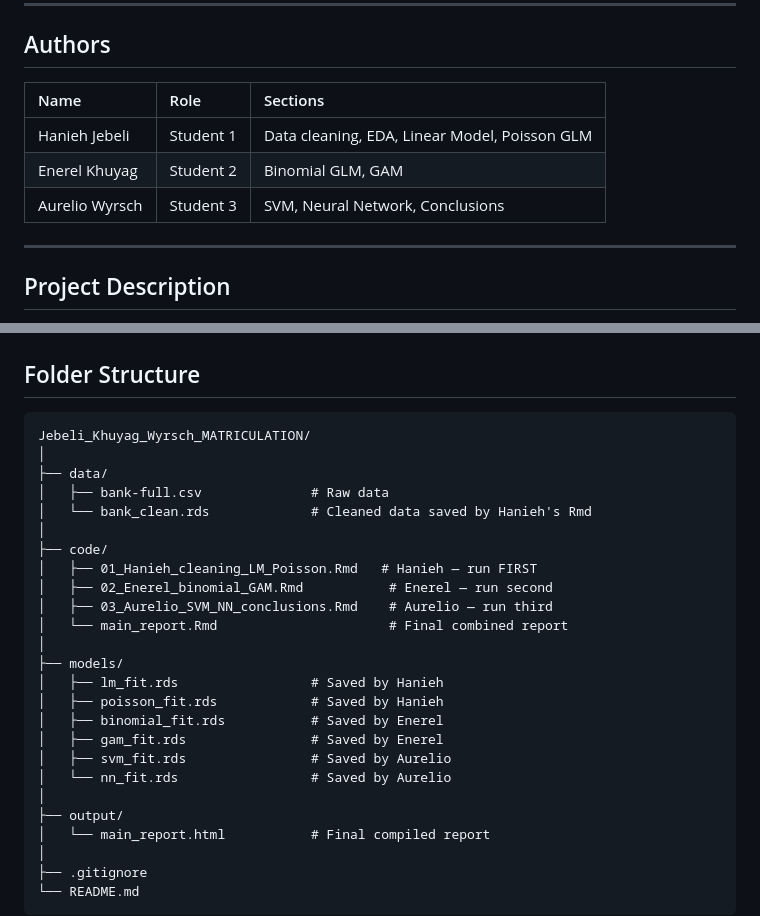
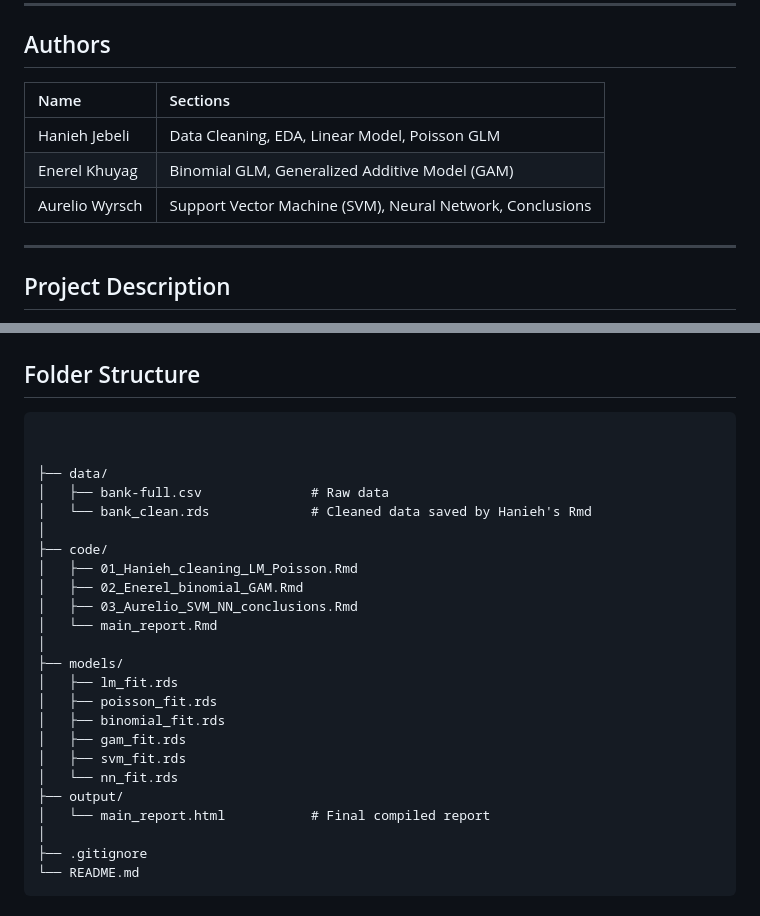
Before and after one commit to HaniehJebeli/bank-marketing-ml, a Markdown page: README.md, 2 parts joined by grey strips. GitHub-like rendering.

Commit message:
Revise authors and folder structure in README
Updated authors section and folder structure details.

````diff
--- a/README.md
+++ b/README.md
@@ -5,11 +5,11 @@
 
 ## Authors
 
-| Name              | Role       | Sections                                      |
-|:------------------|:-----------|:----------------------------------------------|
-| Hanieh Jebeli     | Student 1  | Data cleaning, EDA, Linear Model, Poisson GLM |
-| Enerel Khuyag     | Student 2  | Binomial GLM, GAM                             |
-| Aurelio Wyrsch    | Student 3  | SVM, Neural Network, Conclusions              |
+| Name              | Sections                                                      |
+|:------------------|:--------------------------------------------------------------|
+| Hanieh Jebeli     | Data Cleaning, EDA, Linear Model, Poisson GLM                |
+| Enerel Khuyag     | Binomial GLM, Generalized Additive Model (GAM)               |
+| Aurelio Wyrsch    | Support Vector Machine (SVM), Neural Network, Conclusions    |
 
 ---
 
@@ -68,26 +68,25 @@ File: `data/bank-full.csv` (semicolon-separated, 45,211 rows x 17 columns)
 ## Folder Structure
 
 ```
-Jebeli_Khuyag_Wyrsch_MATRICULATION/
-│
+
+
 ├── data/
 │   ├── bank-full.csv              # Raw data
 │   └── bank_clean.rds             # Cleaned data saved by Hanieh's Rmd
 │
 ├── code/
-│   ├── 01_Hanieh_cleaning_LM_Poisson.Rmd   # Hanieh — run FIRST
-│   ├── 02_Enerel_binomial_GAM.Rmd           # Enerel — run second
-│   ├── 03_Aurelio_SVM_NN_conclusions.Rmd    # Aurelio — run third
-│   └── main_report.Rmd                      # Final combined report
+│   ├── 01_Hanieh_cleaning_LM_Poisson.Rmd
+│   ├── 02_Enerel_binomial_GAM.Rmd
+│   ├── 03_Aurelio_SVM_NN_conclusions.Rmd
+│   └── main_report.Rmd
 │
 ├── models/
-│   ├── lm_fit.rds                 # Saved by Hanieh
-│   ├── poisson_fit.rds            # Saved by Hanieh
-│   ├── binomial_fit.rds           # Saved by Enerel
-│   ├── gam_fit.rds                # Saved by Enerel
-│   ├── svm_fit.rds                # Saved by Aurelio
-│   └── nn_fit.rds                 # Saved by Aurelio
-│
+│   ├── lm_fit.rds
+│   ├── poisson_fit.rds
+│   ├── binomial_fit.rds
+│   ├── gam_fit.rds
+│   ├── svm_fit.rds
+│   └── nn_fit.rds
 ├── output/
 │   └── main_report.html           # Final compiled report
 │
````
